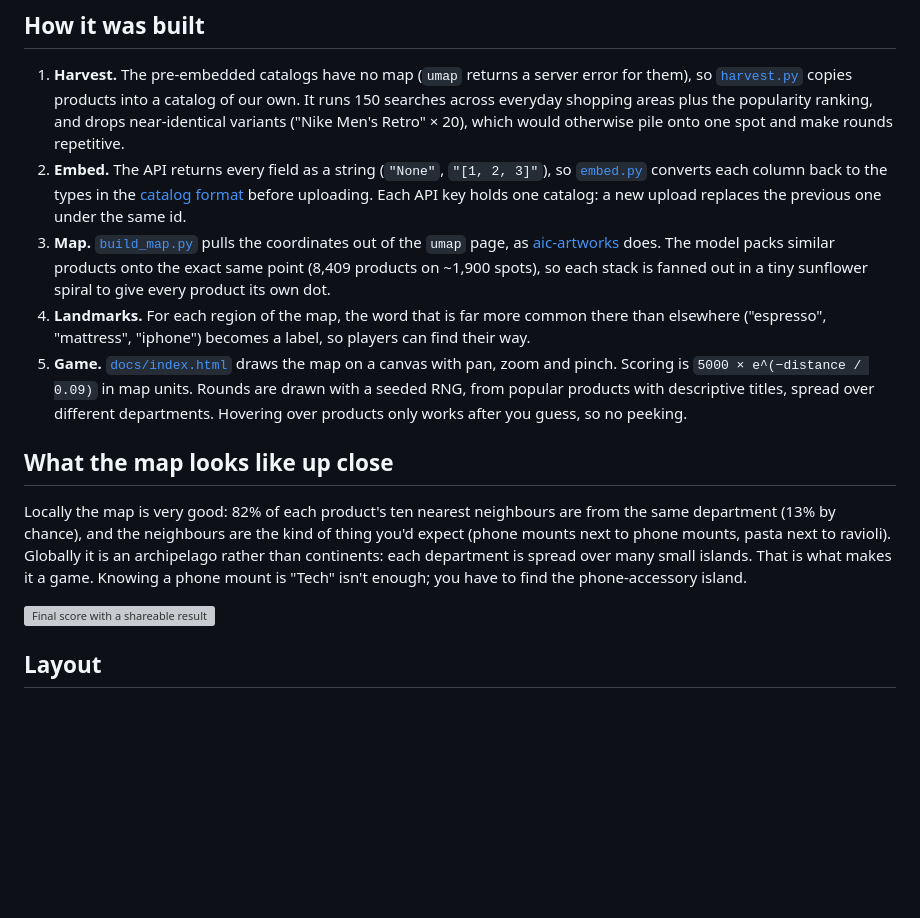
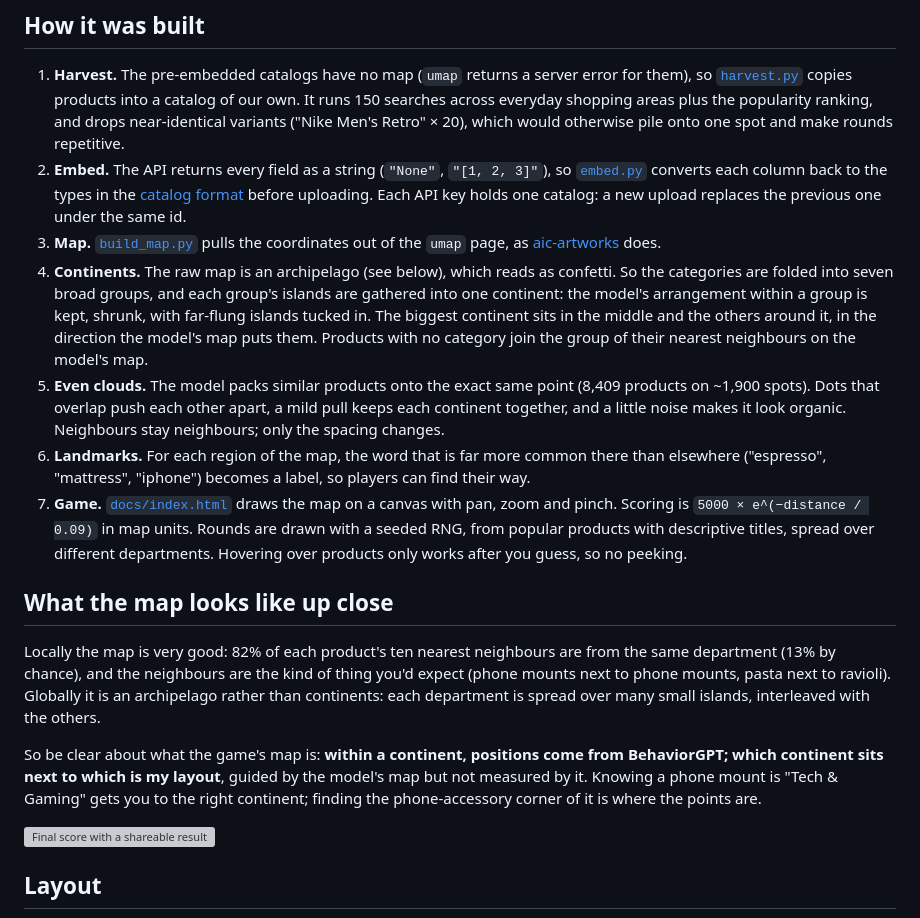
Before and after one commit to Jenspalmborg/maparcade, a Markdown page: README.md, the part around one of its changes. Rendered like a GitHub page; blank space fills up the shorter version; grey boxes are pictures that could not be loaded.

```diff
--- a/README.md
+++ b/README.md
@@ -51,13 +51,17 @@ uv run python scripts/build_map.py          # fetch the map, write docs/data.jso
 
 1. **Harvest.** The pre-embedded catalogs have no map (`umap` returns a server error for them), so [`harvest.py`](scripts/harvest.py) copies products into a catalog of our own. It runs 150 searches across everyday shopping areas plus the popularity ranking, and drops near-identical variants ("Nike Men's Retro" × 20), which would otherwise pile onto one spot and make rounds repetitive.
 2. **Embed.** The API returns every field as a string (`"None"`, `"[1, 2, 3]"`), so [`embed.py`](scripts/embed.py) converts each column back to the types in the [catalog format](https://github.com/Unbox-AI/behaviorgpt/blob/main/docs/catalog-format.md) before uploading. Each API key holds one catalog: a new upload replaces the previous one under the same id.
-3. **Map.** [`build_map.py`](scripts/build_map.py) pulls the coordinates out of the `umap` page, as [aic-artworks](https://github.com/Unbox-AI/aic-artworks) does. The model packs similar products onto the exact same point (8,409 products on ~1,900 spots), so each stack is fanned out in a tiny sunflower spiral to give every product its own dot.
-4. **Landmarks.** For each region of the map, the word that is far more common there than elsewhere ("espresso", "mattress", "iphone") becomes a label, so players can find their way.
-5. **Game.** [`docs/index.html`](docs/index.html) draws the map on a canvas with pan, zoom and pinch. Scoring is `5000 × e^(−distance / 0.09)` in map units. Rounds are drawn with a seeded RNG, from popular products with descriptive titles, spread over different departments. Hovering over products only works after you guess, so no peeking.
+3. **Map.** [`build_map.py`](scripts/build_map.py) pulls the coordinates out of the `umap` page, as [aic-artworks](https://github.com/Unbox-AI/aic-artworks) does.
+4. **Continents.** The raw map is an archipelago (see below), which reads as confetti. So the categories are folded into seven broad groups, and each group's islands are gathered into one continent: the model's arrangement within a group is kept, shrunk, with far-flung islands tucked in. The biggest continent sits in the middle and the others around it, in the direction the model's map puts them. Products with no category join the group of their nearest neighbours on the model's map.
+5. **Even clouds.** The model packs similar products onto the exact same point (8,409 products on ~1,900 spots). Dots that overlap push each other apart, a mild pull keeps each continent together, and a little noise makes it look organic. Neighbours stay neighbours; only the spacing changes.
+6. **Landmarks.** For each region of the map, the word that is far more common there than elsewhere ("espresso", "mattress", "iphone") becomes a label, so players can find their way.
+7. **Game.** [`docs/index.html`](docs/index.html) draws the map on a canvas with pan, zoom and pinch. Scoring is `5000 × e^(−distance / 0.09)` in map units. Rounds are drawn with a seeded RNG, from popular products with descriptive titles, spread over different departments. Hovering over products only works after you guess, so no peeking.
 
 ## What the map looks like up close
 
-Locally the map is very good: 82% of each product's ten nearest neighbours are from the same department (13% by chance), and the neighbours are the kind of thing you'd expect (phone mounts next to phone mounts, pasta next to ravioli). Globally it is an archipelago rather than continents: each department is spread over many small islands. That is what makes it a game. Knowing a phone mount is "Tech" isn't enough; you have to find the phone-accessory island.
+Locally the map is very good: 82% of each product's ten nearest neighbours are from the same department (13% by chance), and the neighbours are the kind of thing you'd expect (phone mounts next to phone mounts, pasta next to ravioli). Globally it is an archipelago rather than continents: each department is spread over many small islands, interleaved with the others.
+
+So be clear about what the game's map is: **within a continent, positions come from BehaviorGPT; which continent sits next to which is my layout**, guided by the model's map but not measured by it. Knowing a phone mount is "Tech & Gaming" gets you to the right continent; finding the phone-accessory corner of it is where the points are.
 
 ![Final score with a shareable result](docs/screenshots/score.png)
 
```
Also changed, not shown: other parts of README.md (+1 -1 lines), docs/screenshots/guess.png, docs/screenshots/reveal.png, 4 other files.
